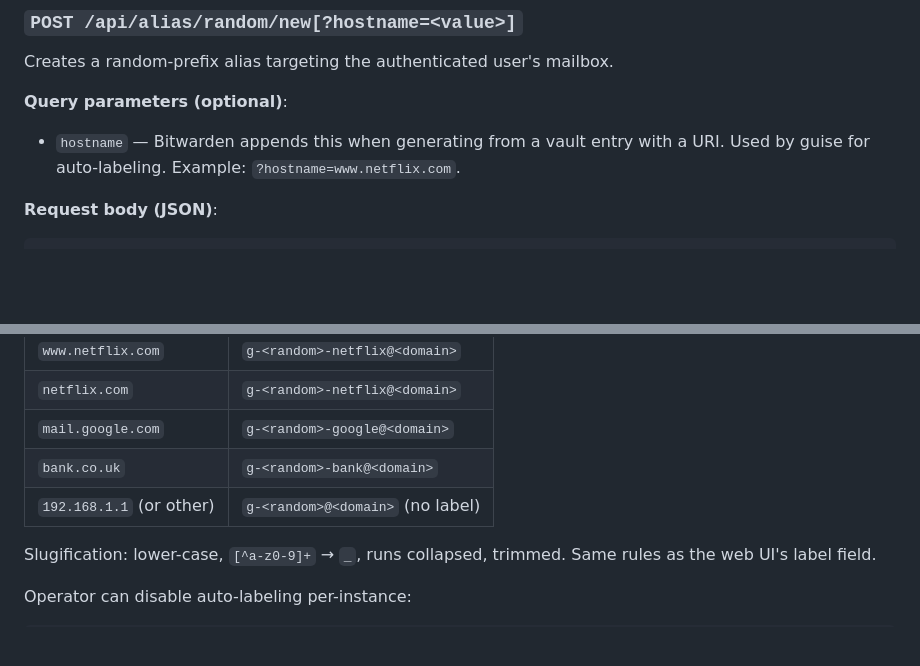
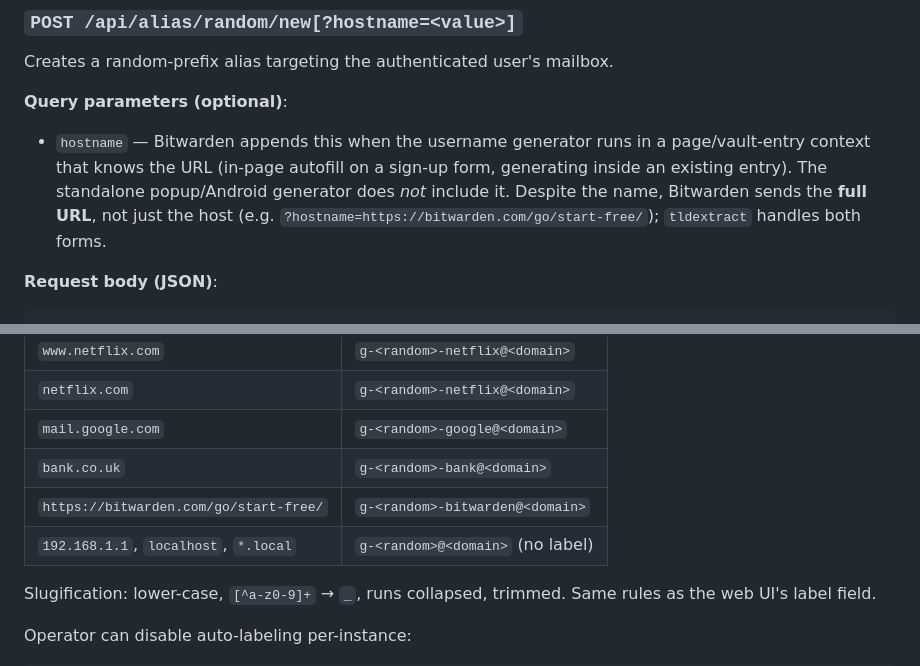
Before and after one commit to messelink/guise, a Markdown page: docs/api.md, 2 parts joined by grey strips. Rendered like a GitHub page; blank space fills up the shorter version.

Commit message:
docs/api.md: clarify Bitwarden's hostname parameter shape
Empirical observation from end-to-end testing: Bitwarden sends the
full URL in `hostname` (e.g. `https://bitwarden.com/go/start-free/`),
not the bare host. tldextract handles both, but the spec text shouldn't
read as if only bare hosts are accepted.

Also note that the popup/Android standalone generator omits the
parameter entirely — auto-labeling only fires from contexts that have
a page URL (inline autofill, vault-entry generators).

```diff
--- a/docs/api.md
+++ b/docs/api.md
@@ -51,8 +51,13 @@ extension (see "Open questions" below).
 Creates a random-prefix alias targeting the authenticated user's mailbox.
 
 **Query parameters (optional)**:
-- `hostname` — Bitwarden appends this when generating from a vault entry with
-  a URI. Used by guise for auto-labeling. Example: `?hostname=www.netflix.com`.
+- `hostname` — Bitwarden appends this when the username generator runs in a
+  page/vault-entry context that knows the URL (in-page autofill on a sign-up
+  form, generating inside an existing entry). The standalone popup/Android
+  generator does *not* include it. Despite the name, Bitwarden sends the
+  **full URL**, not just the host (e.g.
+  `?hostname=https://bitwarden.com/go/start-free/`); `tldextract` handles
+  both forms.
 
 **Request body (JSON)**:
 
@@ -89,7 +94,8 @@ List). Examples:
 | `netflix.com` | `g-<random>-netflix@<domain>` |
 | `mail.google.com` | `g-<random>-google@<domain>` |
 | `bank.co.uk` | `g-<random>-bank@<domain>` |
-| `192.168.1.1` (or other) | `g-<random>@<domain>` (no label) |
+| `https://bitwarden.com/go/start-free/` | `g-<random>-bitwarden@<domain>` |
+| `192.168.1.1`, `localhost`, `*.local` | `g-<random>@<domain>` (no label) |
 
 Slugification: lower-case, `[^a-z0-9]+` → `_`, runs collapsed, trimmed. Same
 rules as the web UI's label field.
```
